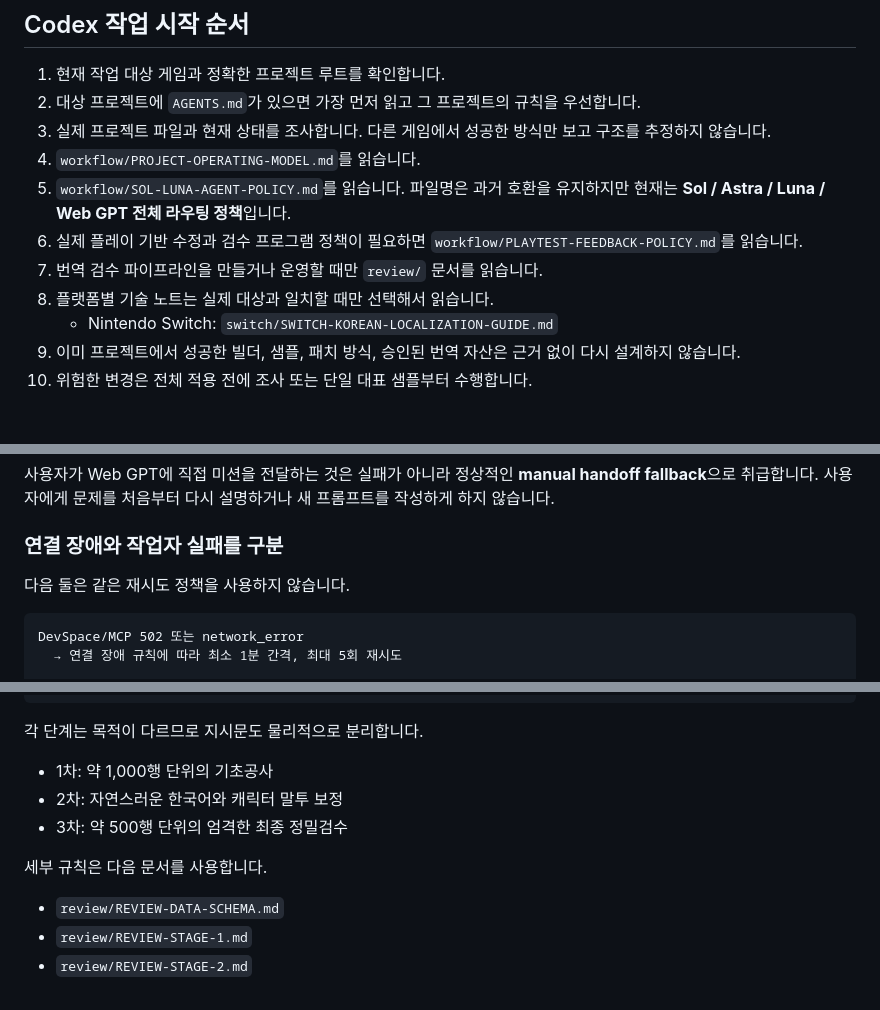
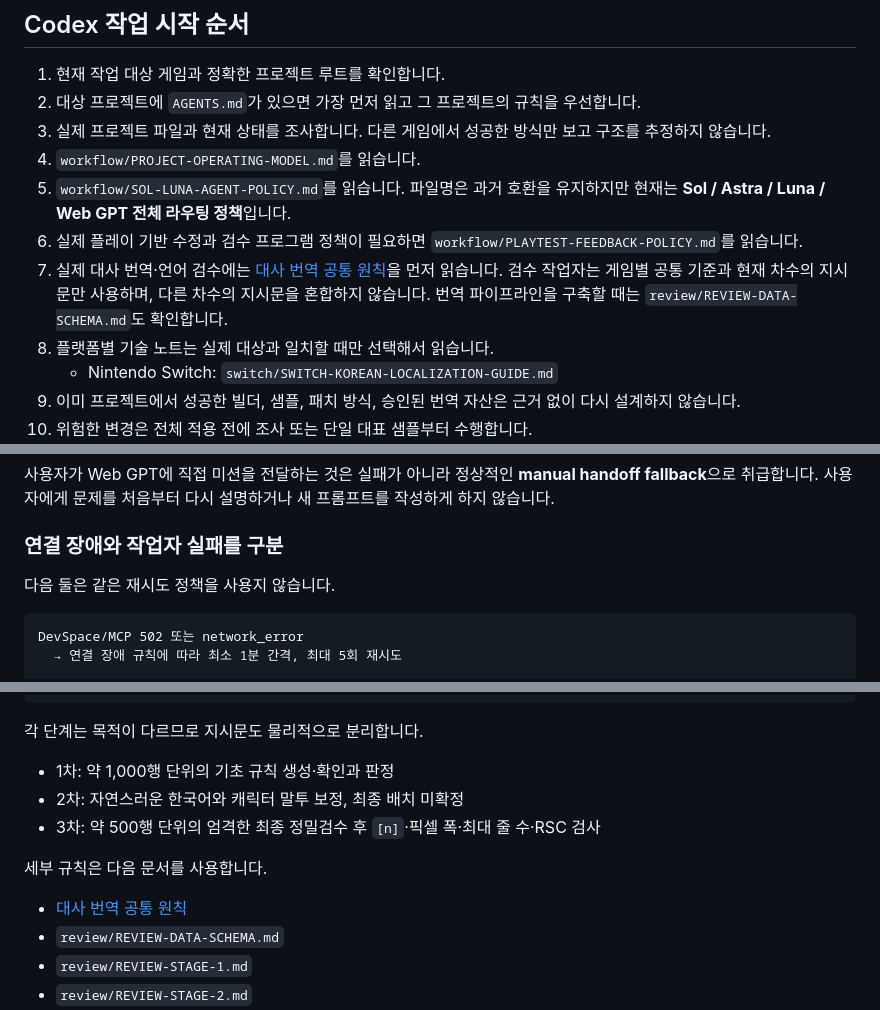
Before and after one commit to Dollars-Archive/Dollars-Archive-kr-localization-archive, a Markdown page: CODEX-LOCALIZATION-BOOTSTRAP.md, 3 parts joined by grey strips. GitHub-like rendering; blank space fills up the shorter version.

Commit message:
Surface dialogue translation safeguards and final Korean line-layout responsibilities in bootstrap

````diff
--- a/CODEX-LOCALIZATION-BOOTSTRAP.md
+++ b/CODEX-LOCALIZATION-BOOTSTRAP.md
@@ -49,7 +49,7 @@ Codex는 이 문서를 읽은 뒤 프로젝트별 규칙과 필요한 세부 문
 4. `workflow/PROJECT-OPERATING-MODEL.md`를 읽습니다.
 5. `workflow/SOL-LUNA-AGENT-POLICY.md`를 읽습니다. 파일명은 과거 호환을 유지하지만 현재는 **Sol / Astra / Luna / Web GPT 전체 라우팅 정책**입니다.
 6. 실제 플레이 기반 수정과 검수 프로그램 정책이 필요하면 `workflow/PLAYTEST-FEEDBACK-POLICY.md`를 읽습니다.
-7. 번역 검수 파이프라인을 만들거나 운영할 때만 `review/` 문서를 읽습니다.
+7. 실제 대사 번역·언어 검수에는 [대사 번역 공통 원칙](review/DIALOGUE-TRANSLATION-POLICY.md)을 먼저 읽습니다. 검수 작업자는 게임별 공통 기준과 현재 차수의 지시문만 사용하며, 다른 차수의 지시문을 혼합하지 않습니다. 번역 파이프라인을 구축할 때는 `review/REVIEW-DATA-SCHEMA.md`도 확인합니다.
 8. 플랫폼별 기술 노트는 실제 대상과 일치할 때만 선택해서 읽습니다.
    - Nintendo Switch: `switch/SWITCH-KOREAN-LOCALIZATION-GUIDE.md`
 9. 이미 프로젝트에서 성공한 빌더, 샘플, 패치 방식, 승인된 번역 자산은 근거 없이 다시 설계하지 않습니다.
@@ -291,7 +333,7 @@ Web GPT 작업자 자체의 역할 혼동 또는 작업 수행 실패에 대해
 
 ### 연결 장애와 작업자 실패를 구분
 
-다음 둘은 같은 재시도 정책을 사용하지 않습니다.
+다음 둘은 같은 재시도 정책을 사용지 않습니다.
 
 ```text
 DevSpace/MCP 502 또는 network_error
@@ -381,12 +423,13 @@ Sol은 다른 모델의 결과를 실제 프로젝트 상태와 비교하고 필
 
 각 단계는 목적이 다르므로 지시문도 물리적으로 분리합니다.
 
-- 1차: 약 1,000행 단위의 기초공사
-- 2차: 자연스러운 한국어와 캐릭터 말투 보정
-- 3차: 약 500행 단위의 엄격한 최종 정밀검수
+- 1차: 약 1,000행 단위의 기초 규칙 생성·확인과 판정
+- 2차: 자연스러운 한국어와 캐릭터 말투 보정, 최종 배치 미확정
+- 3차: 약 500행 단위의 엄격한 최종 정밀검수 후 `[n]`·픽셀 폭·최대 줄 수·RSC 검사
 
 세부 규칙은 다음 문서를 사용합니다.
 
+- [대사 번역 공통 원칙](review/DIALOGUE-TRANSLATION-POLICY.md)
 - `review/REVIEW-DATA-SCHEMA.md`
 - `review/REVIEW-STAGE-1.md`
 - `review/REVIEW-STAGE-2.md`
````
Also changed, not shown: other parts of CODEX-LOCALIZATION-BOOTSTRAP.md (+42 -0 lines).
